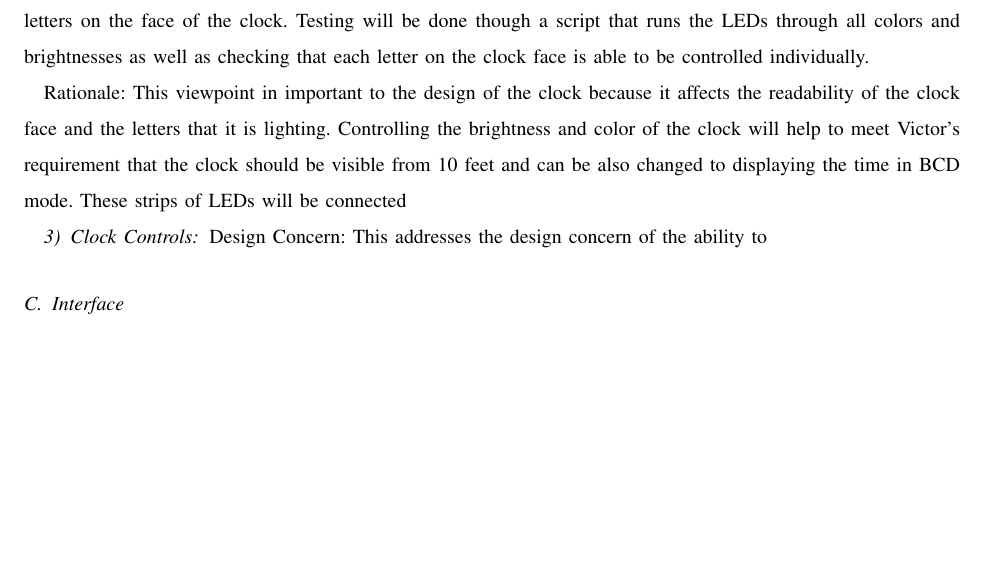
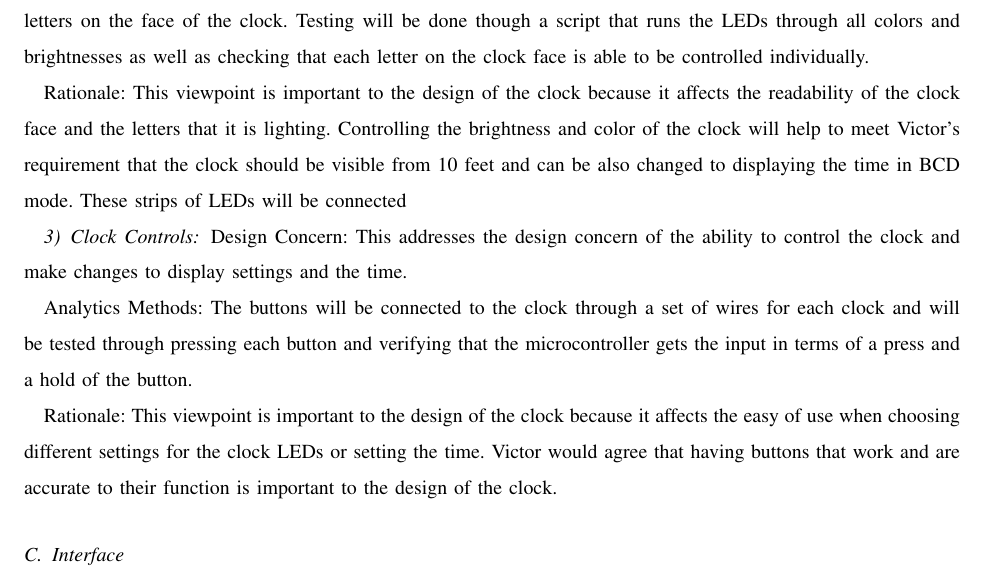
Before and after one commit to kptristan24/OneClockToRuleThemAll, a LaTeX paper (designDoc/doc.tex): part of page 5 of 6, cut so that both start at the same text, the shorter picture padded with empty space. Compiled offline with pdfLaTeX; a missing font is replaced by an installed copy or a similar font; a LaTeX package or settings file that is missing is left out.

Commit message:
more updates to the composition viewpoint section

```diff
--- a/designDoc/doc.tex
+++ b/designDoc/doc.tex
@@ -135,10 +135,14 @@ Design Concern: This addresses the design concern of the clock being able to dis
 
 Analytics Methods: The LEDs are the main display and will allow the user to read the time based on the backlit letters on the face of the clock. Testing will be done though a script that runs the LEDs through all colors and brightnesses as well as checking that each letter on the clock face is able to be controlled individually.
 
-Rationale: This viewpoint in important to the design of the clock because it affects the readability of the clock face and the letters that it is lighting. Controlling the brightness and color of the clock will help to meet Victor's requirement that the clock should be visible from 10 feet and can be also changed to displaying the time in BCD mode. These strips of LEDs will be connected
+Rationale: This viewpoint is important to the design of the clock because it affects the readability of the clock face and the letters that it is lighting. Controlling the brightness and color of the clock will help to meet Victor's requirement that the clock should be visible from 10 feet and can be also changed to displaying the time in BCD mode. These strips of LEDs will be connected
 
 \subsubsection{Clock Controls}
-Design Concern: This addresses the design concern of the ability to
+Design Concern: This addresses the design concern of the ability to control the clock and make changes to display settings and the time.
+
+Analytics Methods: The buttons will be connected to the clock through a set of wires for each clock and will be tested through pressing each button and verifying that the microcontroller gets the input in terms of a press and a hold of the button.
+
+Rationale: This viewpoint is important to the design of the clock because it affects the easy of use when choosing different settings for the clock LEDs or setting the time. Victor would agree that having buttons that work and are accurate to their function is important to the design of the clock.
 
 \subsection{Interface}
 This section addresses our client's requirements about clock controls and ability to read the clock.
```
